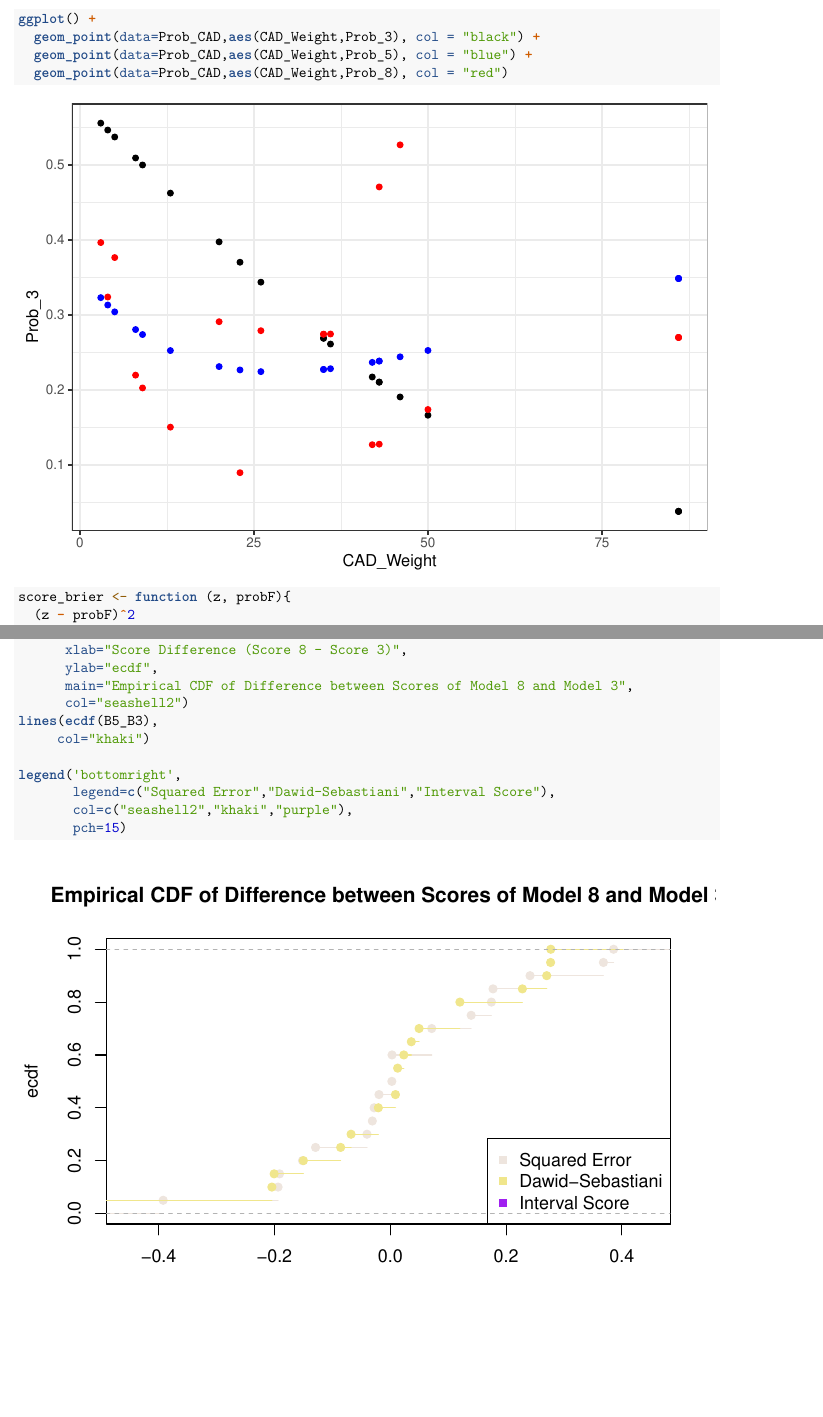
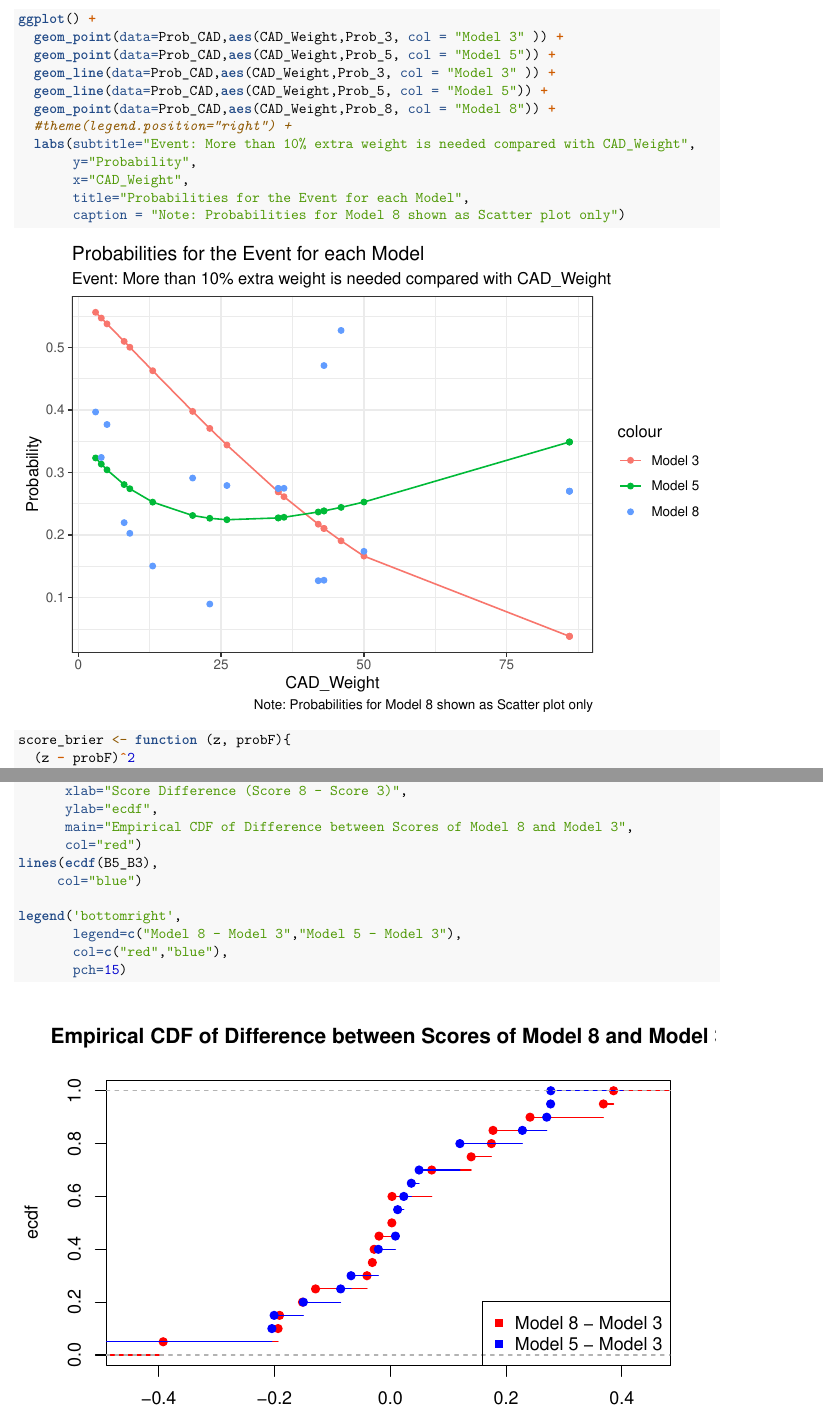
Before and after one commit to mnm-matin/Statistical-Computing-CWA, an R Markdown document (CWAKnit.Rmd): two parts of pages 10 and 11 of 11 before the commit and two parts of pages 10 and 11 of 12 after it, joined at a grey line, cut so that both start at the same text, the shorter picture padded with empty space. Rendered offline with R 4.5, knitr and Pandoc, then LaTeX, with nearby package versions.

Commit message:
Task 9 done

```diff
--- a/CWAKnit.Rmd
+++ b/CWAKnit.Rmd
@@ -284,9 +284,17 @@ Prob_CAD=cbind(Prob_3,Prob_5,Prob_8,data_test)
 
 
 ggplot() +
-  geom_point(data=Prob_CAD,aes(CAD_Weight,Prob_3), col = "black") +
-  geom_point(data=Prob_CAD,aes(CAD_Weight,Prob_5), col = "blue") +
-  geom_point(data=Prob_CAD,aes(CAD_Weight,Prob_8), col = "red")
+  geom_point(data=Prob_CAD,aes(CAD_Weight,Prob_3, col = "Model 3" )) +
+  geom_point(data=Prob_CAD,aes(CAD_Weight,Prob_5, col = "Model 5")) +
+  geom_line(data=Prob_CAD,aes(CAD_Weight,Prob_3, col = "Model 3" )) +
+  geom_line(data=Prob_CAD,aes(CAD_Weight,Prob_5, col = "Model 5")) +
+  geom_point(data=Prob_CAD,aes(CAD_Weight,Prob_8, col = "Model 8")) +
+  #theme(legend.position="right") +
+  labs(subtitle="Event: More than 10% extra weight is needed compared with CAD_Weight",
+       y="Probability",
+       x="CAD_Weight",
+       title="Probabilities for the Event for each Model",
+       caption = "Note: Probabilities for Model 8 shown as Scatter plot only")
 
 
 score_brier <- function (z, probF){
@@ -319,12 +327,12 @@ plot(ecdf(B8_B3),
       xlab="Score Difference (Score 8 - Score 3)",
       ylab="ecdf",
       main="Empirical CDF of Difference between Scores of Model 8 and Model 3",
-      col="seashell2")
+      col="red")
 lines(ecdf(B5_B3),
-     col="khaki")
+     col="blue")
 
 legend('bottomright',
-       legend=c("Squared Error","Dawid-Sebastiani","Interval Score"),
-       col=c("seashell2","khaki","purple"),
+       legend=c("Model 8 - Model 3","Model 5 - Model 3"),
+       col=c("red","blue"),
        pch=15)
 
```
Also changed, not shown: CWAKnit.Rmd (2 more changed lines).
